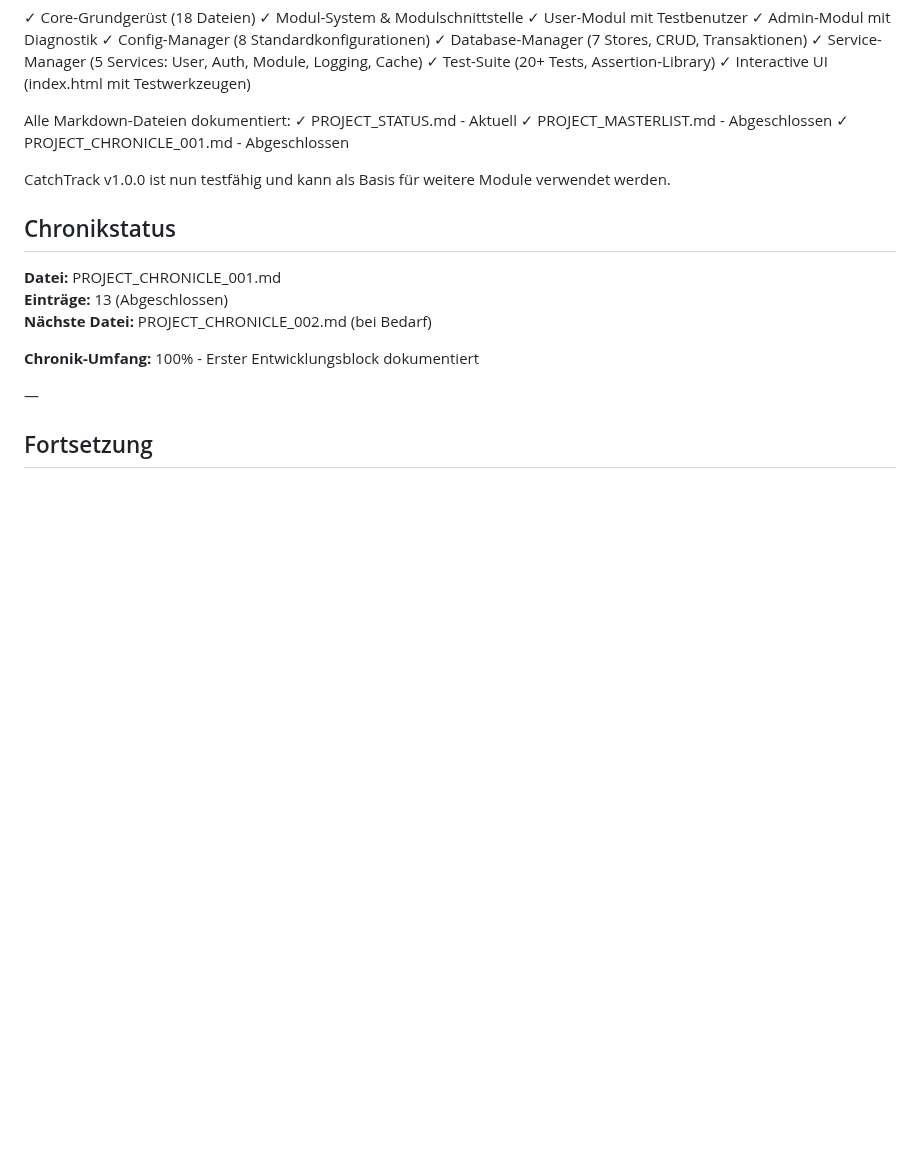
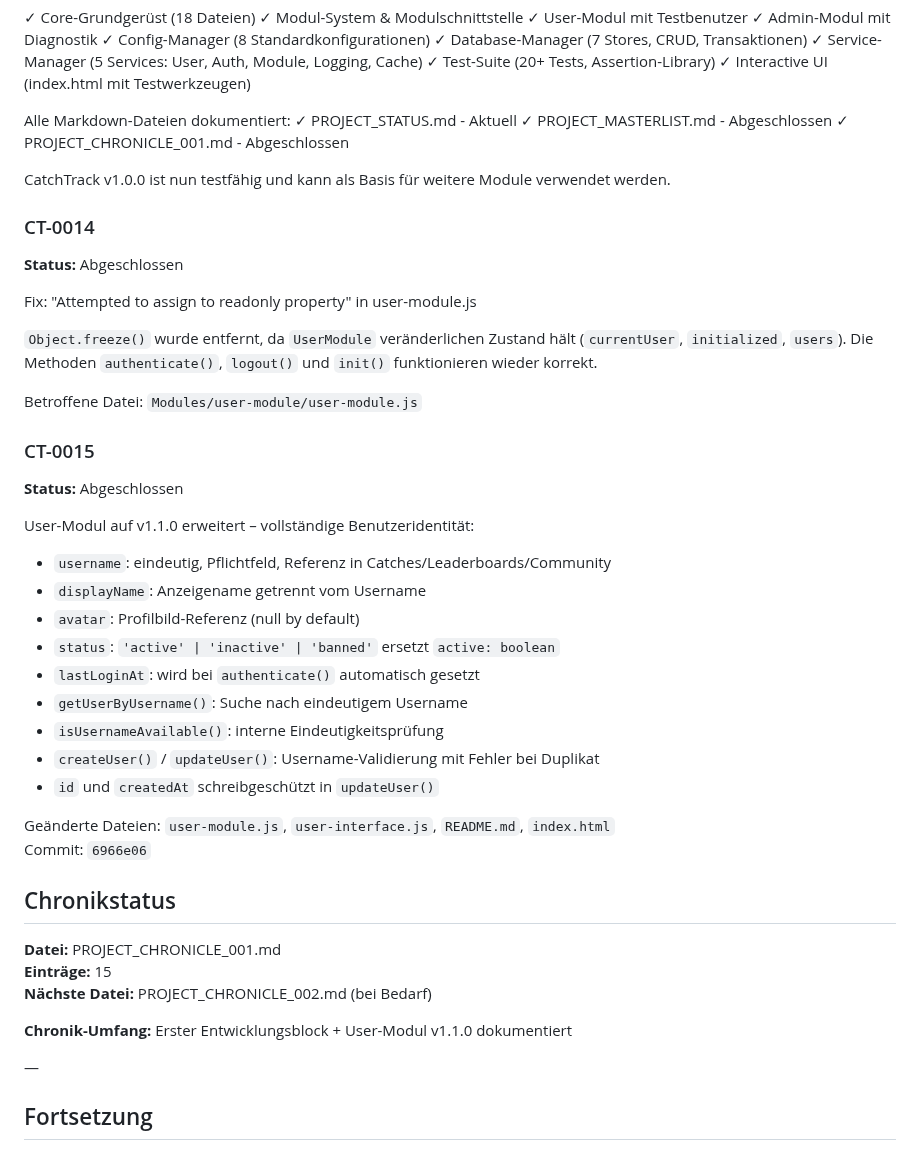
Before and after one commit to El-Ninjo1965/CatchTrack-V.1.0, a Markdown page: PROJECT_CHRONICLE_001.md, the part around the change. GitHub-like rendering; blank space fills up the shorter version.

Commit message:
docs: CT-0014/CT-0015 in Chronik; PROJECT_STATUS User-Modul auf v1.1.0

```diff
--- a/PROJECT_CHRONICLE_001.md
+++ b/PROJECT_CHRONICLE_001.md
@@ -164,13 +164,40 @@ Alle Markdown-Dateien dokumentiert:
 
 CatchTrack v1.0.0 ist nun testfähig und kann als Basis für weitere Module verwendet werden.
 
+### CT-0014
+**Status:** Abgeschlossen
+
+Fix: "Attempted to assign to readonly property" in user-module.js
+
+`Object.freeze()` wurde entfernt, da `UserModule` veränderlichen Zustand hält (`currentUser`, `initialized`, `users`). Die Methoden `authenticate()`, `logout()` und `init()` funktionieren wieder korrekt.
+
+Betroffene Datei: `Modules/user-module/user-module.js`
+
+### CT-0015
+**Status:** Abgeschlossen
+
+User-Modul auf v1.1.0 erweitert – vollständige Benutzeridentität:
+
+- `username`: eindeutig, Pflichtfeld, Referenz in Catches/Leaderboards/Community
+- `displayName`: Anzeigename getrennt vom Username
+- `avatar`: Profilbild-Referenz (null by default)
+- `status`: `'active' | 'inactive' | 'banned'` ersetzt `active: boolean`
+- `lastLoginAt`: wird bei `authenticate()` automatisch gesetzt
+- `getUserByUsername()`: Suche nach eindeutigem Username
+- `isUsernameAvailable()`: interne Eindeutigkeitsprüfung
+- `createUser()` / `updateUser()`: Username-Validierung mit Fehler bei Duplikat
+- `id` und `createdAt` schreibgeschützt in `updateUser()`
+
+Geänderte Dateien: `user-module.js`, `user-interface.js`, `README.md`, `index.html`
+Commit: `6966e06`
+
 ## Chronikstatus
 
 **Datei:** PROJECT_CHRONICLE_001.md
-**Einträge:** 13 (Abgeschlossen)
+**Einträge:** 15
 **Nächste Datei:** PROJECT_CHRONICLE_002.md (bei Bedarf)
 
-**Chronik-Umfang:** 100% - Erster Entwicklungsblock dokumentiert
+**Chronik-Umfang:** Erster Entwicklungsblock + User-Modul v1.1.0 dokumentiert
 
 —
 
```
Also changed, not shown: PROJECT_STATUS.md (+9 -2 lines).
